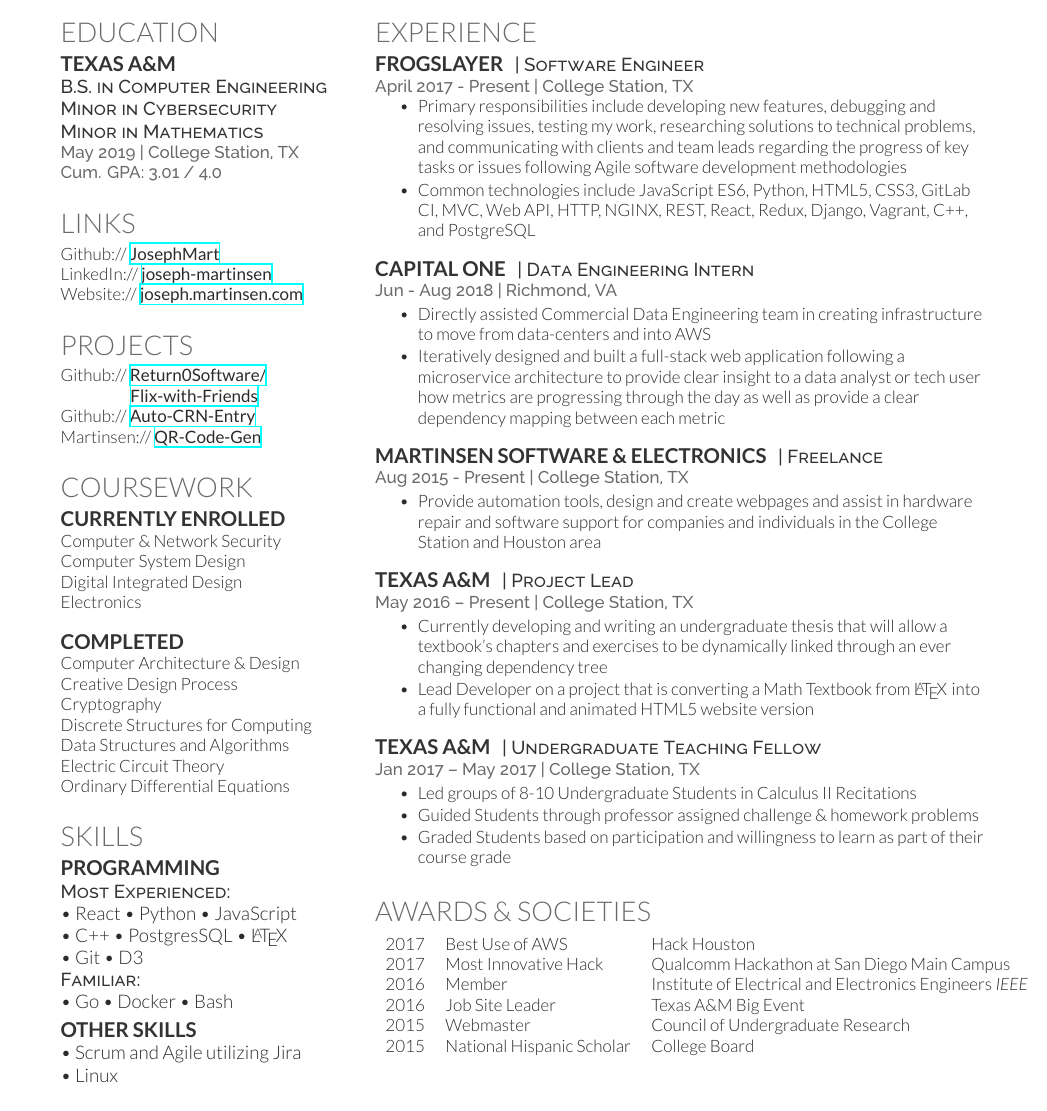
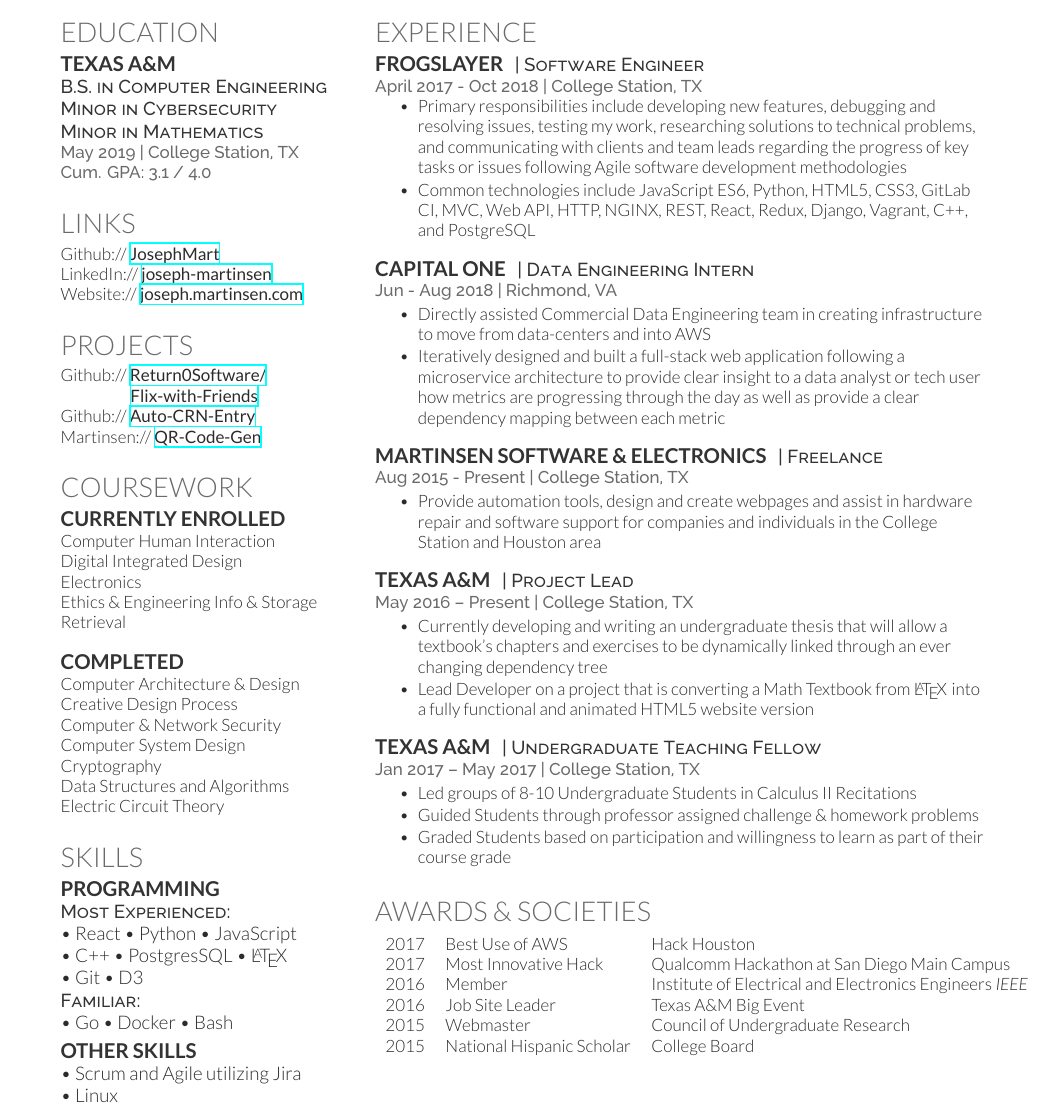
Before and after one commit to JosephMart/joseph-resume, a LaTeX CV (joseph-resume.tex): part of the page, cut so that both start at the same text. Compiled offline with XeLaTeX.

Commit message:
Latest updates for 01/18
Updated GPA
Updated Currently Enrolled and Completed Courses
Added an end date to FrogSlayer

```diff
--- a/joseph-resume.tex
+++ b/joseph-resume.tex
@@ -50,7 +50,7 @@
 
 \descript{B.S. in Computer Engineering\\Minor in Cybersecurity\\Minor in Mathematics}
 \location{May 2019 | College Station, TX}
-\location{Cum. GPA: 3.01 / 4.0}
+\location{Cum. GPA: 3.1 / 4.0}
 
 \sectionspace % Some whitespace after the section
 
@@ -78,19 +78,22 @@
 \section{Coursework}
 \subsection{Currently Enrolled}
 
-Computer \& Network Security \\
-Computer System Design \\
+Computer Human Interaction \\
 Digital Integrated Design \\
-Electronics \\ \ \\
+Electronics \\
+Ethics \& Engineering
+Info \& Storage Retrieval \\ \ \\
 
 \subsection{Completed}
 Computer Architecture \& Design \\
 Creative Design Process \\
+Computer \& Network Security \\
+Computer System Design \\
 Cryptography \\
-Discrete Structures for Computing \\
+% Discrete Structures for Computing \\
 Data Structures and Algorithms \\
 Electric Circuit Theory \\
-Ordinary Differential Equations
+% Ordinary Differential Equations
 
 \sectionspace % Some whitespace after the section
 
@@ -137,7 +140,7 @@
 \runsubsection{FrogSlayer}
 \descript{| Software Engineer}
 
-\location{April 2017 - Present | College Station, TX}
+\location{April 2017 - Oct 2018 | College Station, TX}
 \vspace{\topsep} % Hacky fix for awkward extra vertical space
 \begin{tightitemize}
 \item Primary responsibilities include developing new features, debugging and resolving issues, testing my work, researching solutions to technical problems, and communicating with clients and team leads regarding the progress of key tasks or issues following Agile software development methodologies
```
